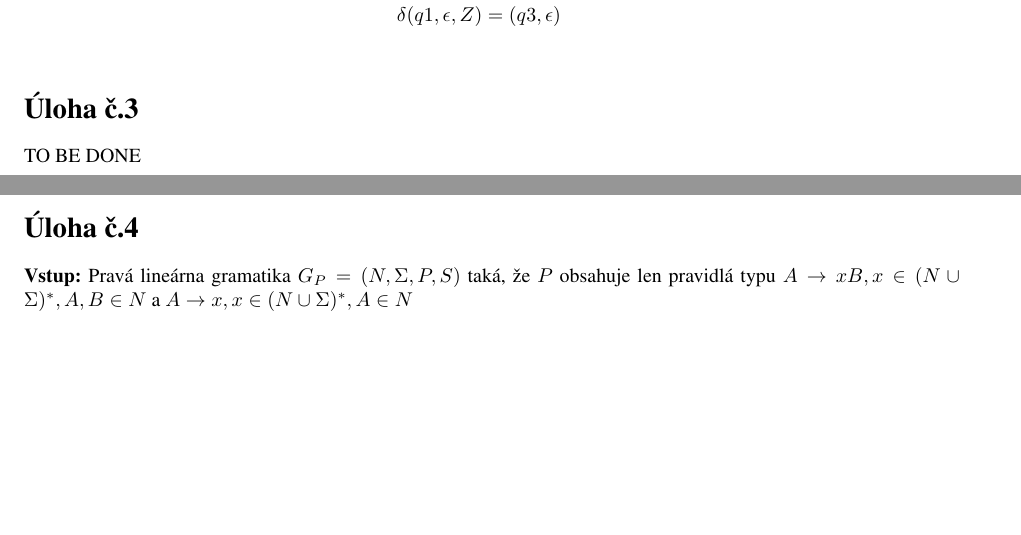
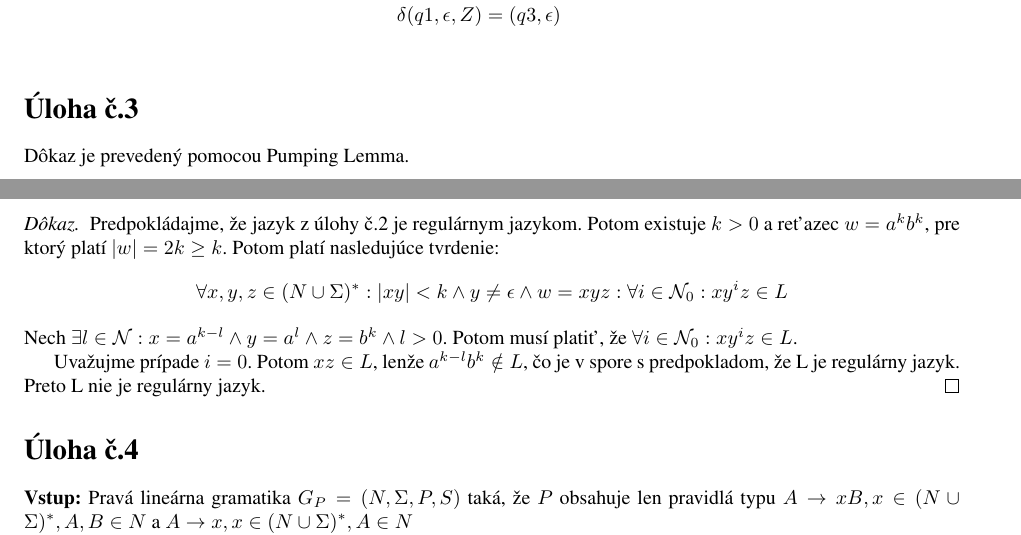
Before and after one commit to Romop5/FITVUT-TIN-2018-Homeworks, a LaTeX document (1/solution.tex): two parts of pages 1 and 2 of 3, joined at a grey line, cut so that both start at the same text, the shorter picture padded with empty space. Compiled offline with pdfLaTeX.

Commit message:
Added no.3

```diff
--- a/1/solution.tex
+++ b/1/solution.tex
@@ -92,7 +92,21 @@
 
 
 \section*{Úloha č.3}
-TO BE DONE
+Dôkaz je prevedený pomocou Pumping Lemma.
+\begin{proof}
+Predpokládajme, že jazyk z úlohy č.2 je regulárnym jazykom. Potom existuje $k > 0$ a reťazec $w =
+a^kb^k$, pre ktorý platí $|w| = 2k \geq k$. Potom platí nasledujúce tvrdenie:
+\begin{align*}
+    \forall x,y,z \in (N \cup \Sigma)^*: |xy| < k \land y \neq \epsilon \land w = xyz: \forall i \in
+    \mathcal{N}_0: xy^iz \in L
+\end{align*}
+    Nech $\exists l\in \mathcal{N}: x = a^{k-l} \land y = a^{l} \land z = b^k \land l > 0$. Potom musí platiť, že $\forall
+i \in \mathcal{N}_0: xy^iz \in L$.
+
+Uvažujme prípade $i = 0$. Potom $xz \in L$, lenže $a^{k-l}b^k \notin L$, čo je v spore s
+predpokladom, že L je regulárny jazyk. Preto L nie je regulárny jazyk.
+\end{proof}
+
 
 \section*{Úloha č.4}
 
```
